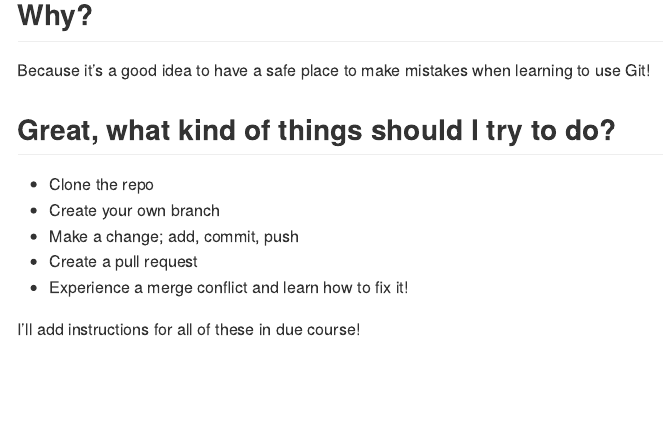
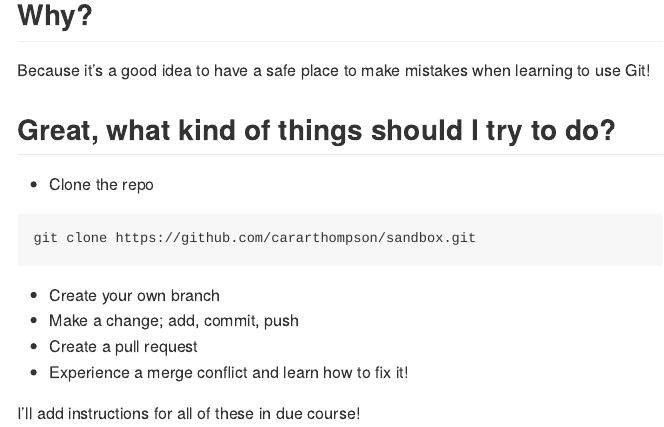
Before and after one commit to cararthompson/sandbox, an R Markdown document (README.Rmd): the page in a window 1100 px wide, from 300 px down. The pictures show the output file README.md that the author committed with the source, drawn offline in the style of GitHub.

Commit message:
Clarified instructions for cloning; re-rendered md

````diff
--- a/README.Rmd
+++ b/README.Rmd
@@ -23,7 +23,7 @@
 
 - Clone the repo
 ```
-$ git clone https://github.com/cararthompson/sandbox.git
+git clone https://github.com/cararthompson/sandbox.git
 
 ```
 - Create your own branch
````
Also changed, not shown: README.md.
